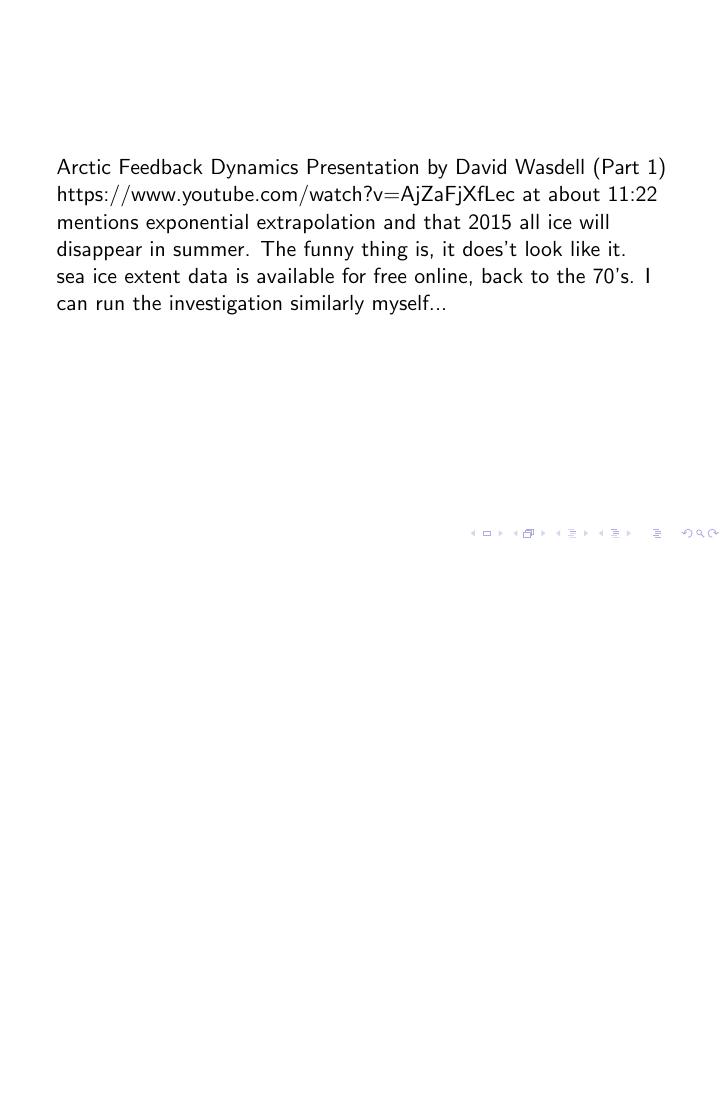
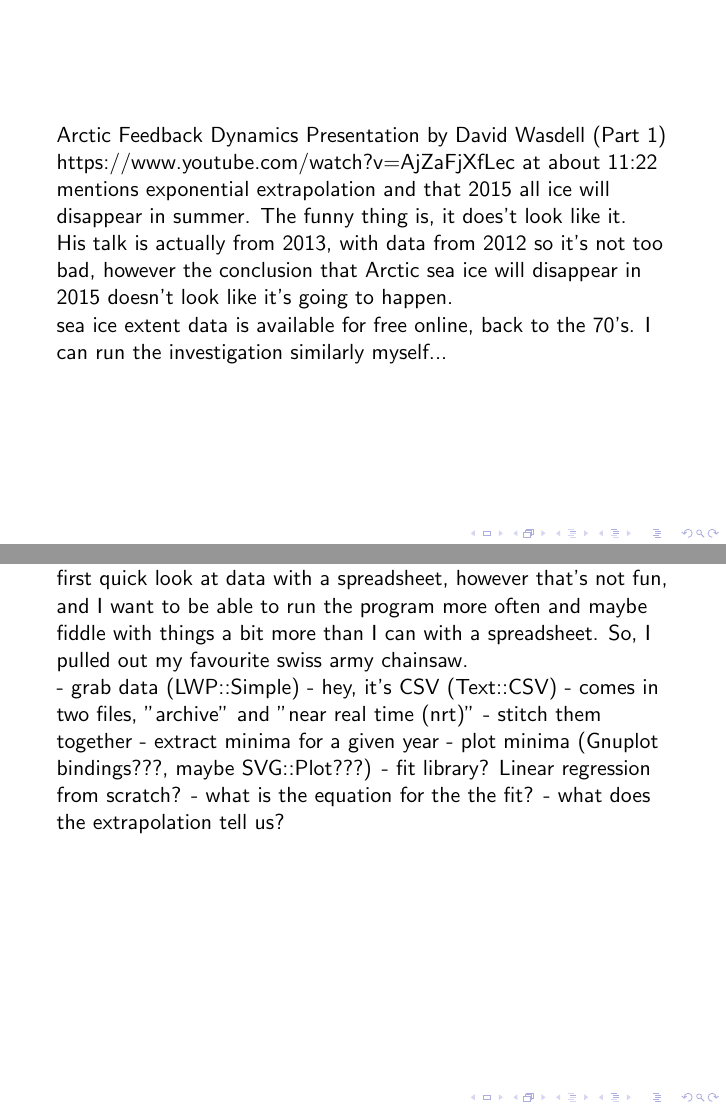
Before and after one commit to paultcochrane/talks, LaTeX slides (arctic-sea-ice/arctic_sea_ice.tex): page 2 of 4 before the commit and pages 6 and 7 of 9 after it, the two joined at a grey line, the shorter picture padded with empty space. Compiled offline with pdfLaTeX.

Commit message:
Add lots of notes about what I want to say and develop

```diff
--- a/arctic-sea-ice/arctic_sea_ice.tex
+++ b/arctic-sea-ice/arctic_sea_ice.tex
@@ -18,10 +36,28 @@ https://www.youtube.com/watch?v=AjZaFjXfLec
 at about 11:22 mentions exponential extrapolation and that 2015 all ice will
 disappear in summer.  The funny thing is, it does't look like it.
 
+His talk is actually from 2013, with data from 2012 so it's not too bad,
+however the conclusion that Arctic sea ice will disappear in 2015 doesn't
+look like it's going to happen.
+
 sea ice extent data is available for free online, back to the 70's.  I can
 run the investigation similarly myself...
 \end{frame}
 
+first quick look at data with a spreadsheet, however that's not fun, and I
+want to be able to run the program more often and maybe fiddle with things a
+bit more than I can with a spreadsheet.  So, I pulled out my favourite swiss
+army chainsaw.
+
+- grab data (LWP::Simple)
+- hey, it's CSV (Text::CSV)
+- comes in two files, "archive" and "near real time (nrt)"
+- stitch them together
+- extract minima for a given year
+- plot minima (Gnuplot bindings???, maybe SVG::Plot???)
+- fit library?  Linear regression from scratch?
+- what is the equation for the the fit?
+- what does the extrapolation tell us?
 
 \begin{frame}
 linear is obviously wrong
```
Also changed, not shown: arctic-sea-ice/arctic_sea_ice.tex (18 more changed lines).
